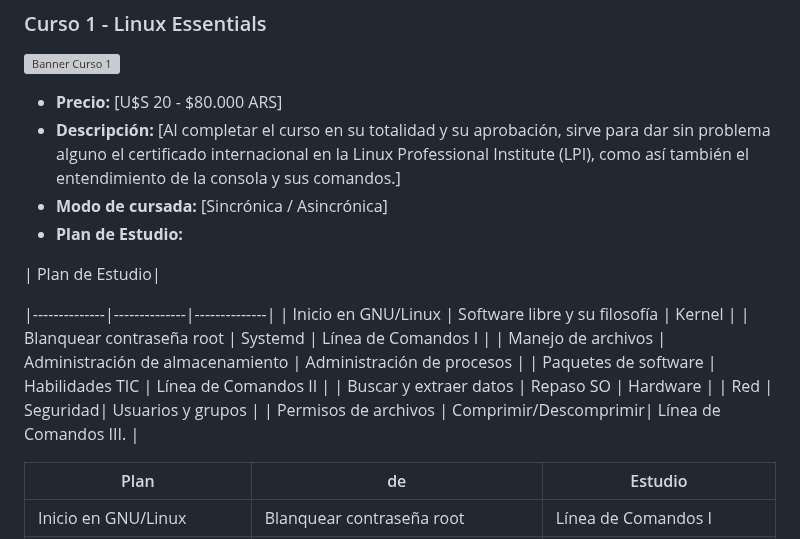
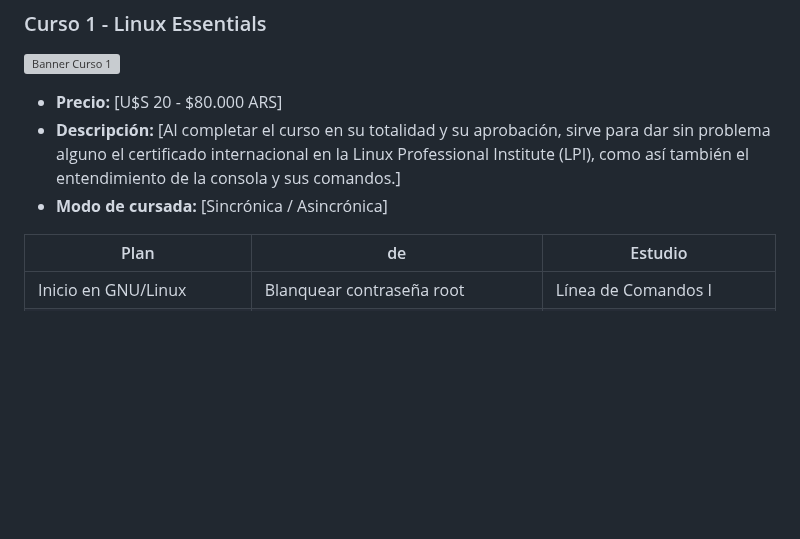
Before and after one commit to matzug/academiatux, a Markdown page: README.md, the part around one of its changes. Rendered like a GitHub page; blank space fills up the shorter version; grey boxes are pictures that could not be loaded.

```diff
--- a/README.md
+++ b/README.md
@@ -27,18 +27,7 @@ Las clases se dictan los días sábados, horario a convenir.
 - **Precio:** [U$S 20 - $80.000 ARS]
 - **Descripción:** [Al completar el curso en su totalidad y su aprobación, sirve para dar sin problema alguno el certificado internacional en la Linux Professional Institute (LPI), como así también el entendimiento de la consola y sus comandos.]
 - **Modo de cursada:** [Sincrónica / Asincrónica]
-- **Plan de Estudio:**
 
-| Plan de Estudio|
-
-|--------------|--------------|--------------|
-| Inicio en GNU/Linux | Software libre y su filosofía | Kernel |
-| Blanquear contraseña root | Systemd | Línea de Comandos I |
-| Manejo de archivos | Administración de almacenamiento | Administración de procesos |
-| Paquetes de software | Habilidades TIC | Línea de Comandos II |
-| Buscar y extraer datos | Repaso SO | Hardware |
-| Red | Seguridad| Usuarios y grupos |
-| Permisos de archivos | Comprimir/Descomprimir| Línea de Comandos III. |
 
 | Plan        | de | Estudio      |
 |--------------|------|-------------|
```
Also changed, not shown: other parts of README.md (+21 -6 lines).
